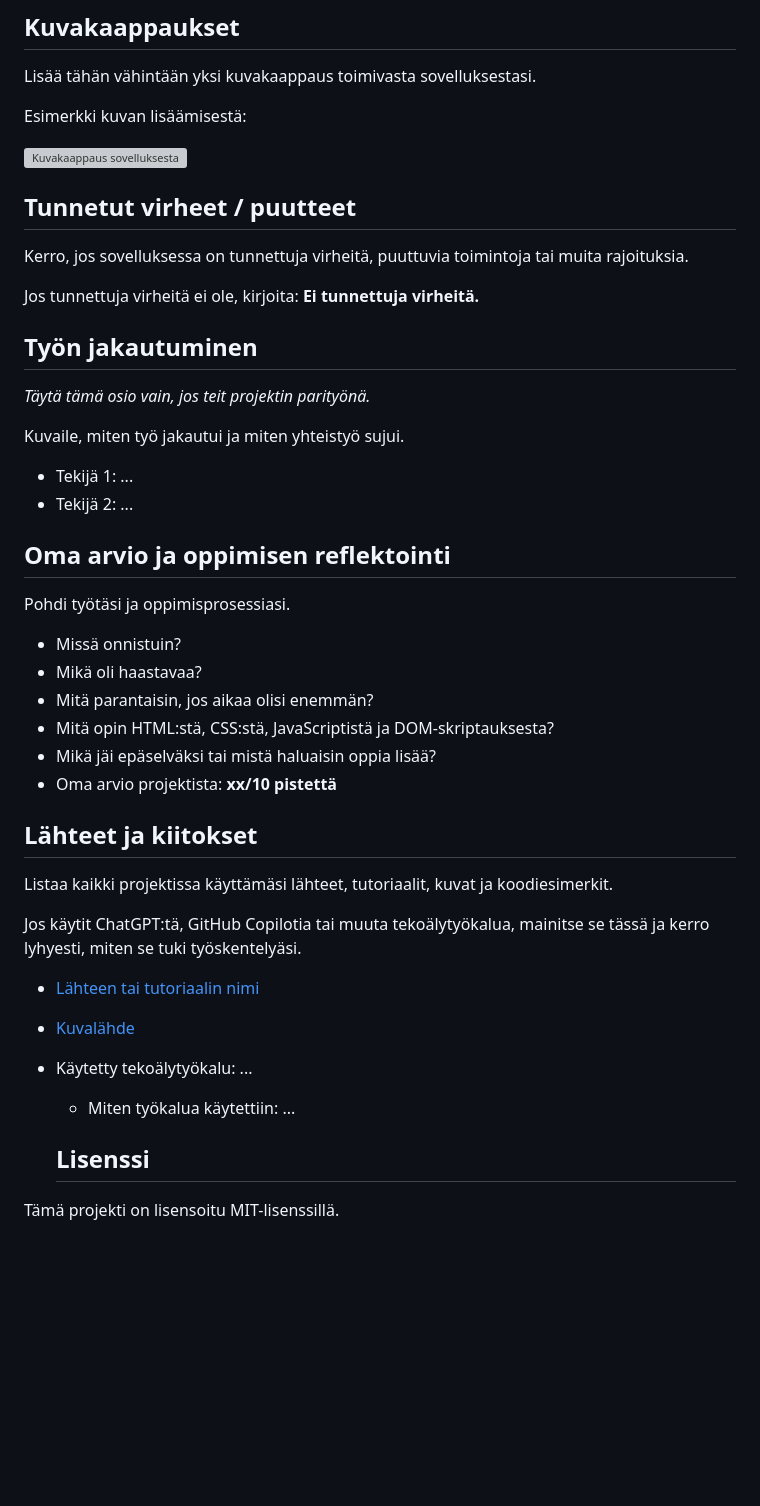
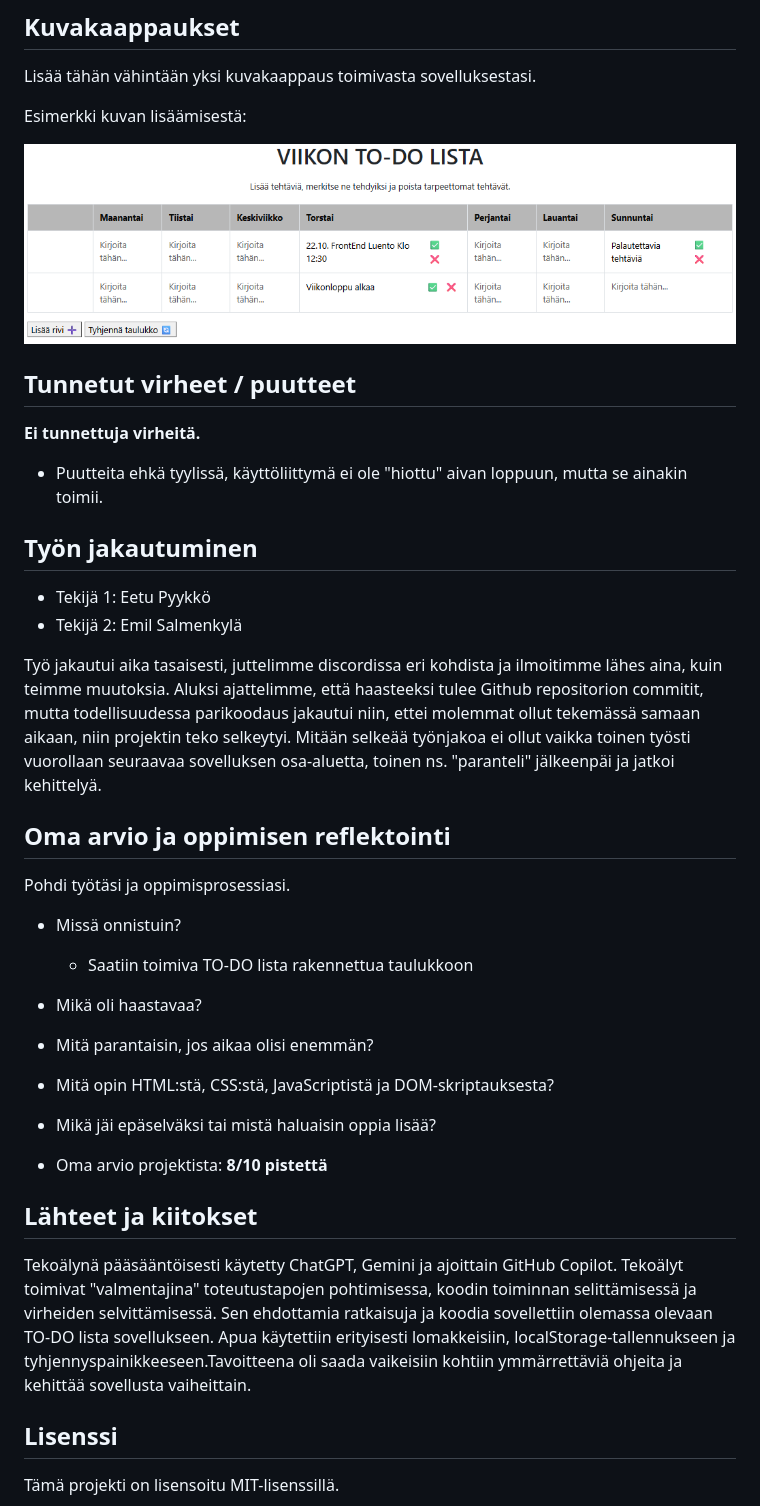
Before and after one commit to EmilSalmenkyla/Projekti_1_DOM_Skriptaus, a Markdown page: readme.md, the part around the change printed below. Rendered like a GitHub page; pictures changed too: IMG/ValmisTuotos.png (added); blank space fills up the shorter version; grey boxes are pictures that could not be loaded.

Commit message:
readme päivittelyä

```diff
--- a/readme.md
+++ b/readme.md
@@ -65,44 +67,37 @@ Lisää tähän vähintään yksi kuvakaappaus toimivasta sovelluksestasi.
 
 Esimerkki kuvan lisäämisestä:
 
-![Kuvakaappaus sovelluksesta](img/screenshot.png)
+![Kuvakaappaus sovelluksesta](IMG/ValmisTuotos.png)
 
 ## Tunnetut virheet / puutteet
 
-Kerro, jos sovelluksessa on tunnettuja virheitä, puuttuvia toimintoja tai muita rajoituksia.
+**Ei tunnettuja virheitä.**
 
-Jos tunnettuja virheitä ei ole, kirjoita: **Ei tunnettuja virheitä.**
+ - Puutteita ehkä tyylissä, käyttöliittymä ei ole "hiottu" aivan loppuun, mutta se ainakin toimii.
 
 ## Työn jakautuminen
 
-*Täytä tämä osio vain, jos teit projektin parityönä.*
+- Tekijä 1: Eetu Pyykkö
+- Tekijä 2: Emil Salmenkylä
 
-Kuvaile, miten työ jakautui ja miten yhteistyö sujui.
-
-- Tekijä 1: ...
-- Tekijä 2: ...
+Työ jakautui aika tasaisesti, juttelimme discordissa eri kohdista ja ilmoitimme lähes aina, kuin teimme muutoksia. Aluksi ajattelimme, että haasteeksi tulee Github repositorion commitit, mutta todellisuudessa parikoodaus jakautui niin, ettei molemmat ollut tekemässä samaan aikaan, niin projektin teko selkeytyi. Mitään selkeää työnjakoa ei ollut vaikka toinen työsti vuorollaan seuraavaa sovelluksen osa-aluetta, toinen ns. "paranteli" jälkeenpäi ja jatkoi kehittelyä.
 
 ## Oma arvio ja oppimisen reflektointi
 
 Pohdi työtäsi ja oppimisprosessiasi.
 
 - Missä onnistuin?
+  - Saatiin toimiva TO-DO lista rakennettua taulukkoon
+
 - Mikä oli haastavaa?
 - Mitä parantaisin, jos aikaa olisi enemmän?
 - Mitä opin HTML:stä, CSS:stä, JavaScriptistä ja DOM-skriptauksesta?
 - Mikä jäi epäselväksi tai mistä haluaisin oppia lisää?
-- Oma arvio projektista: **xx/10 pistettä**
+- Oma arvio projektista: **8/10 pistettä**
 
 ## Lähteet ja kiitokset
 
-Listaa kaikki projektissa käyttämäsi lähteet, tutoriaalit, kuvat ja koodiesimerkit.
-
-Jos käytit ChatGPT:tä, GitHub Copilotia tai muuta tekoälytyökalua, mainitse se tässä ja kerro lyhyesti, miten se tuki työskentelyäsi.
-
-- [Lähteen tai tutoriaalin nimi](https://example.com/)
-- [Kuvalähde](https://example.com/)
-- Käytetty tekoälytyökalu: ...
-  - Miten työkalua käytettiin: ...
+Tekoälynä pääsääntöisesti käytetty ChatGPT, Gemini ja ajoittain GitHub Copilot. Tekoälyt toimivat "valmentajina" toteutustapojen pohtimisessa, koodin toiminnan selittämisessä ja virheiden selvittämisessä. Sen ehdottamia ratkaisuja ja koodia sovellettiin olemassa olevaan TO-DO lista sovellukseen. Apua käytettiin erityisesti lomakkeisiin, localStorage-tallennukseen ja tyhjennyspainikkeeseen.Tavoitteena oli saada vaikeisiin kohtiin ymmärrettäviä ohjeita ja kehittää sovellusta vaiheittain.
 
   ## Lisenssi
 
```
Also changed, not shown: other parts of readme.md (+15 -13 lines), IMG/rautalankamalli.png (renamed from IMG/image.png).
